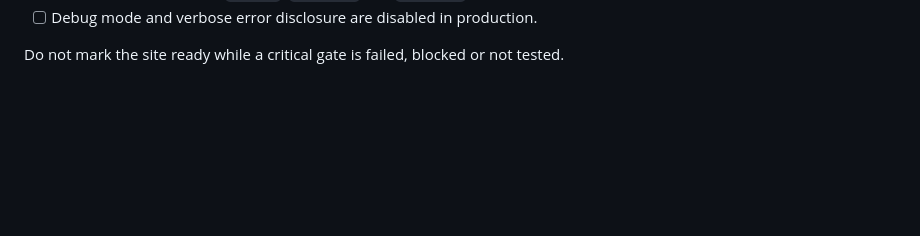
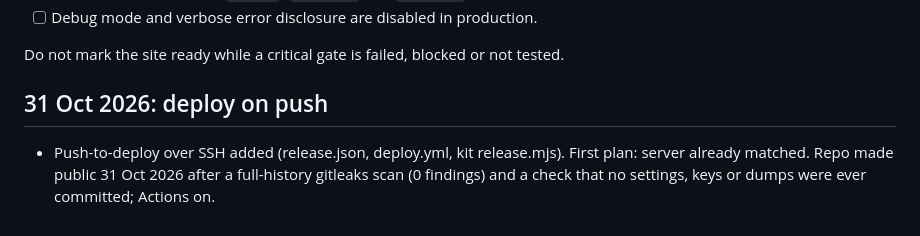
Before and after one commit to devgeereact/harni, a Markdown page: docs/AUDIT.md, the part around the change. Rendered like a GitHub page; blank space fills up the shorter version.

Commit message:
docs(audit): deploy on push live, repo public [skip ci]
Co-Authored-By: Claude Opus 5.5 <noreply@anthropic.com>
Claude-Session: https://claude.ai/code/session_01KoSg55q8LDRjSDg8WEzLAo

```diff
--- a/docs/AUDIT.md
+++ b/docs/AUDIT.md
@@ -130,3 +130,7 @@ Record status, evidence, owner and date. The lists supplied by Gideon are consol
 - [ ] Debug mode and verbose error disclosure are disabled in production.
 
 Do not mark the site ready while a critical gate is failed, blocked or not tested.
+
+## 31 Oct 2026: deploy on push
+
+- Push-to-deploy over SSH added (release.json, deploy.yml, kit release.mjs). First plan: server already matched. Repo made public 31 Oct 2026 after a full-history gitleaks scan (0 findings) and a check that no settings, keys or dumps were ever committed; Actions on.
```
